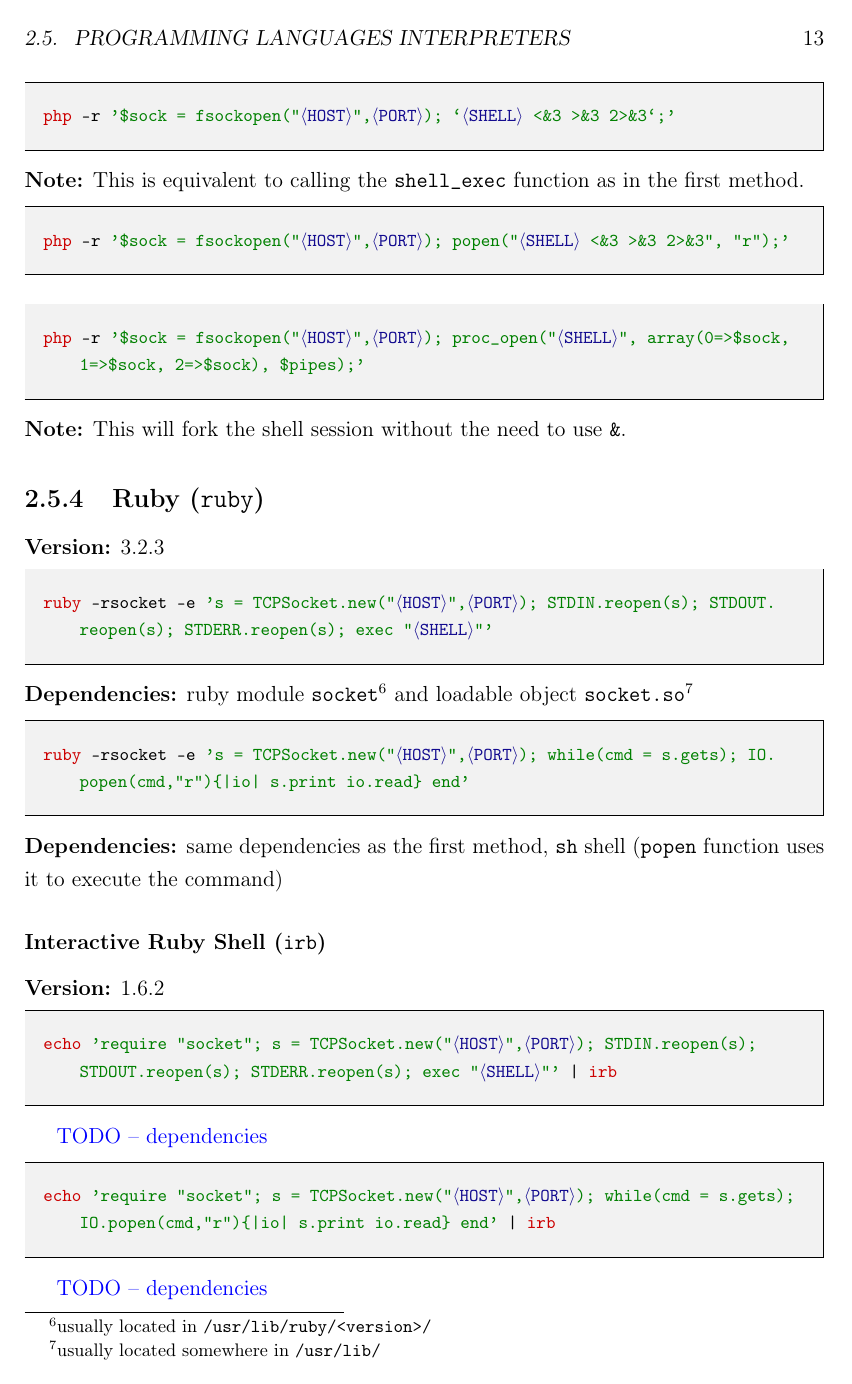
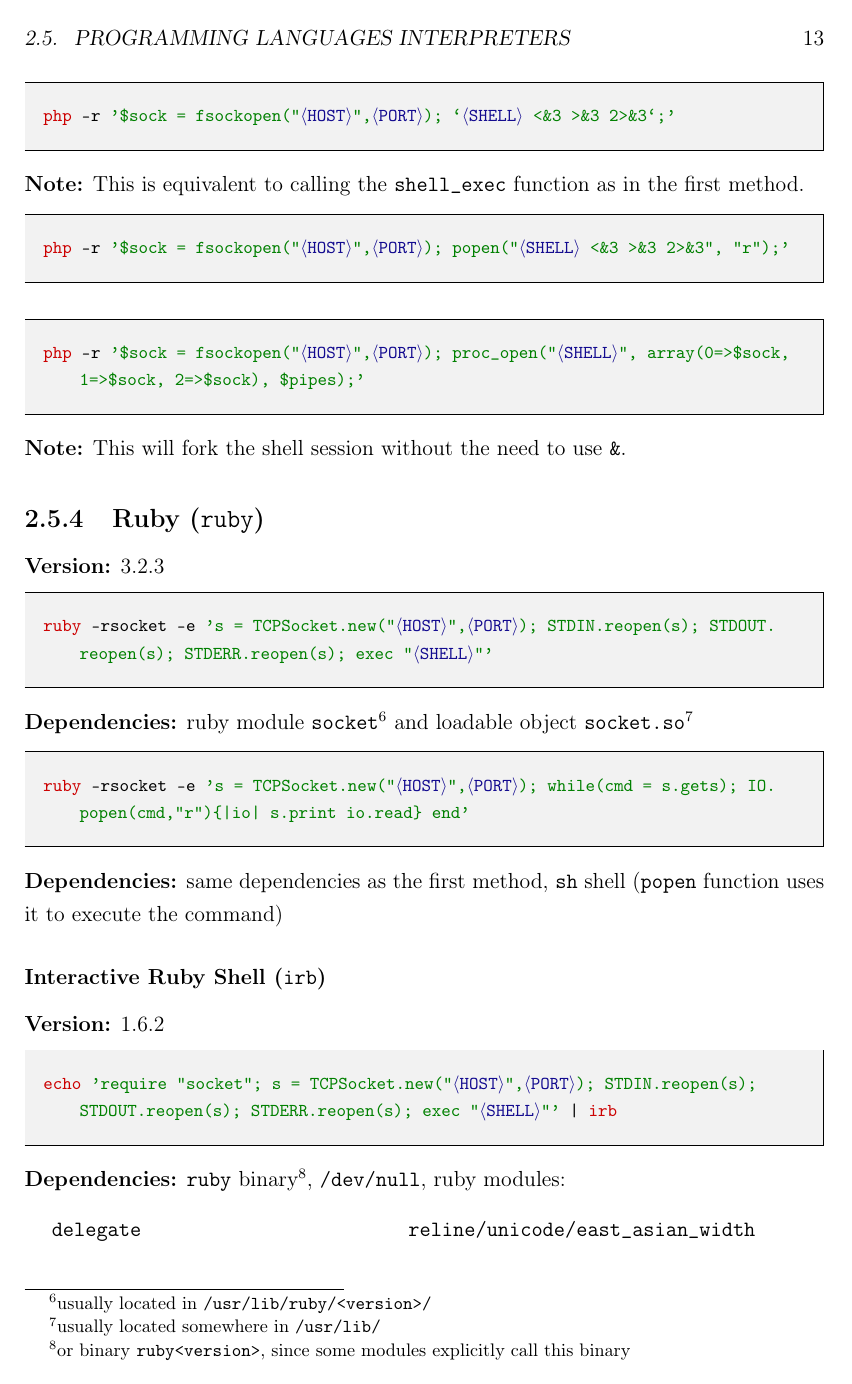
Before and after one commit to matusbucher/bachelor-thesis, a LaTeX thesis (thesis/main.tex, which reads thesis/chapters/chapter1/chapter1.tex): page 29 of 40 before the commit and page 29 of 42 after it. Compiled offline with pdfLaTeX.

Commit message:
Add irb dependency

```diff
--- a/thesis/chapters/chapter1/chapter1.tex
+++ b/thesis/chapters/chapter1/chapter1.tex
@@ -287,11 +287,72 @@ loadable objects:
 
 \getcmdline{\commandpath{irb1.txt}}{*}{echo,irb}{}
 
-\TODO{dependencies}
+\dpd{\texttt{ruby} binary\footnote{or binary \texttt{ruby<version>}, since some modules explicitly call this binary}, \texttt{/dev/null}, ruby modules:
+
+\setlength{\tabcolsep}{15pt}
+\begin{longtable}{l l}
+\texttt{delegate} & \texttt{reline/unicode/east\_asian\_width} \\
+\texttt{fileutils} & \texttt{reline/unicode} \\
+\texttt{forwardable/impl} & \texttt{reline/version} \\
+\texttt{forwardable} & \texttt{reline} \\
+\texttt{irb/color\_printer} & \texttt{ripper/core} \\
+\texttt{irb/color} & \texttt{ripper/filter} \\
+\texttt{irb/completion} & \texttt{ripper/lexer} \\
+\texttt{irb/context} & \texttt{ripper/sexp} \\
+\texttt{irb/easter-egg} & \texttt{ripper} \\
+\texttt{irb/ext/save-history} & \texttt{rubygems/basic\_specification} \\
+\texttt{irb/extend-command} & \texttt{rubygems/compatibility} \\
+\texttt{irb/init} & \texttt{rubygems/core\_ext/kernel\_gem} \\
+\texttt{irb/input-method} & \texttt{rubygems/core\_ext/kernel\_require} \\
+\texttt{irb/inspector} & \texttt{rubygems/defaults} \\
+\texttt{irb/lc/error} & \texttt{rubygems/dependency} \\
+\texttt{irb/locale} & \texttt{rubygems/deprecate} \\
+\texttt{irb/magic-file} & \texttt{rubygems/errors} \\
+\texttt{irb/output-method} & \texttt{rubygems/exceptions} \\
+\texttt{irb/ruby-lex} & \texttt{rubygems/path\_support} \\
+\texttt{irb/src\_encoding} & \texttt{rubygems/platform} \\
+\texttt{irb/version} & \texttt{rubygems/request\_set} \\
+\texttt{irb/workspace} & \texttt{rubygems/requirement} \\
+\texttt{irb} & \texttt{rubygems/resolver} \\
+\texttt{pp} & \texttt{rubygems/source} \\
+\texttt{prettyprint} & \texttt{rubygems/specification} \\
+\texttt{rbconfig} & \texttt{rubygems/stub\_specification} \\
+\texttt{reline/ansi} & \texttt{rubygems/text} \\
+\texttt{reline/config} & \texttt{rubygems/tsort/lib/tsort} \\
+\texttt{reline/general\_io} & \texttt{rubygems/tsort} \\
+\texttt{reline/history} & \texttt{rubygems/unknown\_command\_spell\_checker} \\
+\texttt{reline/key\_actor/base} & \texttt{rubygems/util/list} \\
+\texttt{reline/key\_actor/emacs} & \texttt{rubygems/util} \\
+\texttt{reline/key\_actor/vi\_command} & \texttt{rubygems/version} \\
+\texttt{reline/key\_actor/vi\_insert} & \texttt{rubygems} \\
+\texttt{reline/key\_actor} & \texttt{set} \\
+\texttt{reline/key\_stroke} & \texttt{tempfile} \\
+\texttt{reline/kill\_ring} & \texttt{timeout} \\
+\texttt{reline/line\_editor} & \texttt{tmpdir} \\
+\texttt{reline/terminfo} &  \\
+\end{longtable}
+
+loadable objects:
+
+\setlength{\tabcolsep}{15pt}
+\begin{longtable}{l l l}
+\texttt{enc/encdb.so} & \texttt{io/wait.so} & \texttt{ripper.so} \\
+\texttt{io/console.so} & \texttt{monitor.so} & \texttt{socket.so} \\
+\end{longtable}
+
+and special \texttt{gemspec} files\footnote{usually located in \texttt{/usr/lib/ruby/gems/<version>/}}:
+\setlength{\tabcolsep}{15pt}
+
+\begin{longtable}{l}
+\texttt{gems/irb-1.6.2} \\
+\texttt{specifications/default/irb-1.6.2.gemspec} \\
+\texttt{specifications/default/io-console-0.6.0.gemspec} \\ \texttt{specifications/default/reline-0.3.2.gemspec} \\
+\end{longtable}
+}
 
 \getcmdline{\commandpath{irb2.txt}}{*}{echo,irb}{}
 
-\TODO{dependencies}
+\dpd{same dependencies as the first method, \texttt{sh} shell (the same reason as with the \texttt{ruby} second method)}
 
 \subsection{JavaScript runtime environments}
 
```
